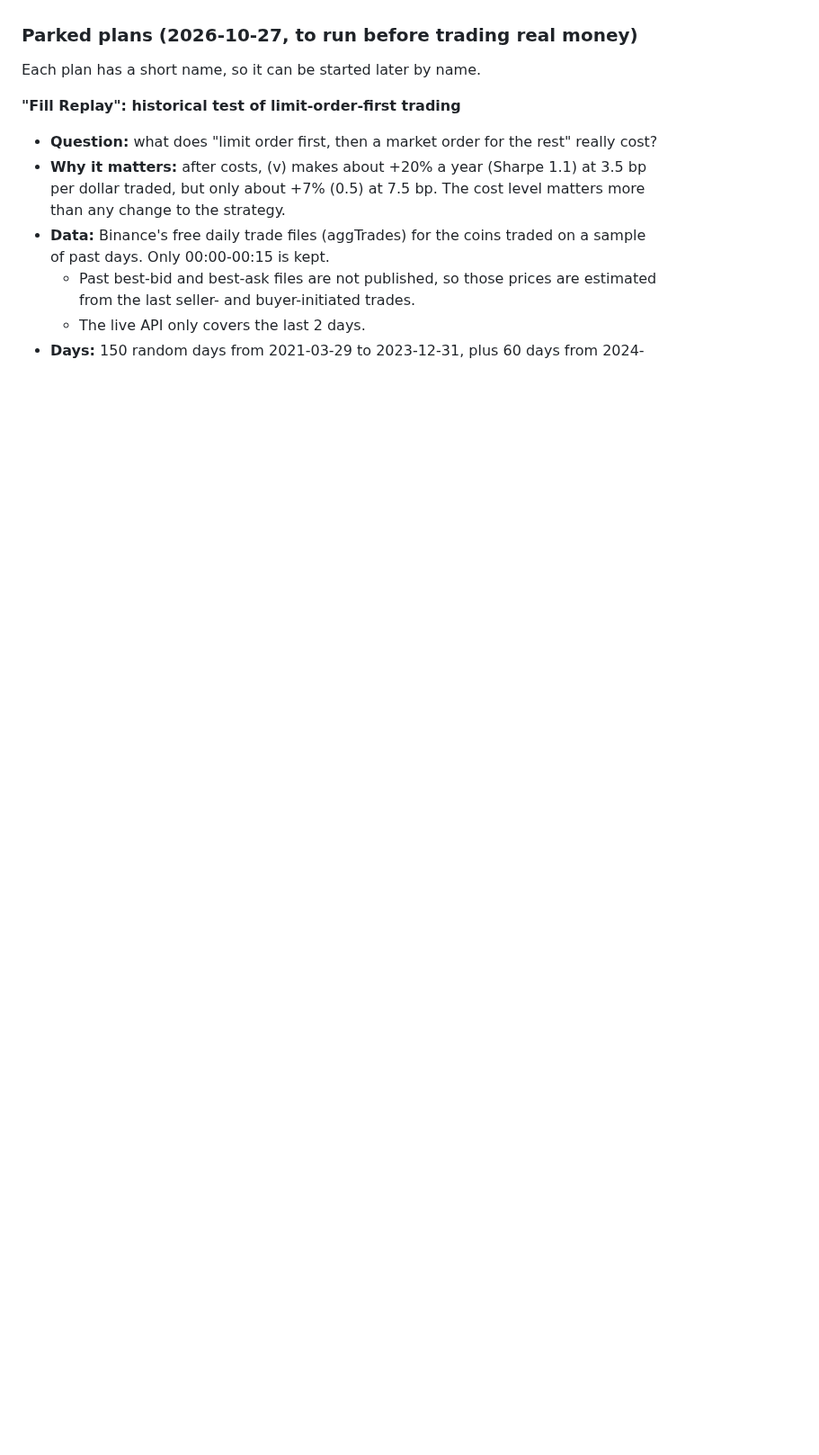
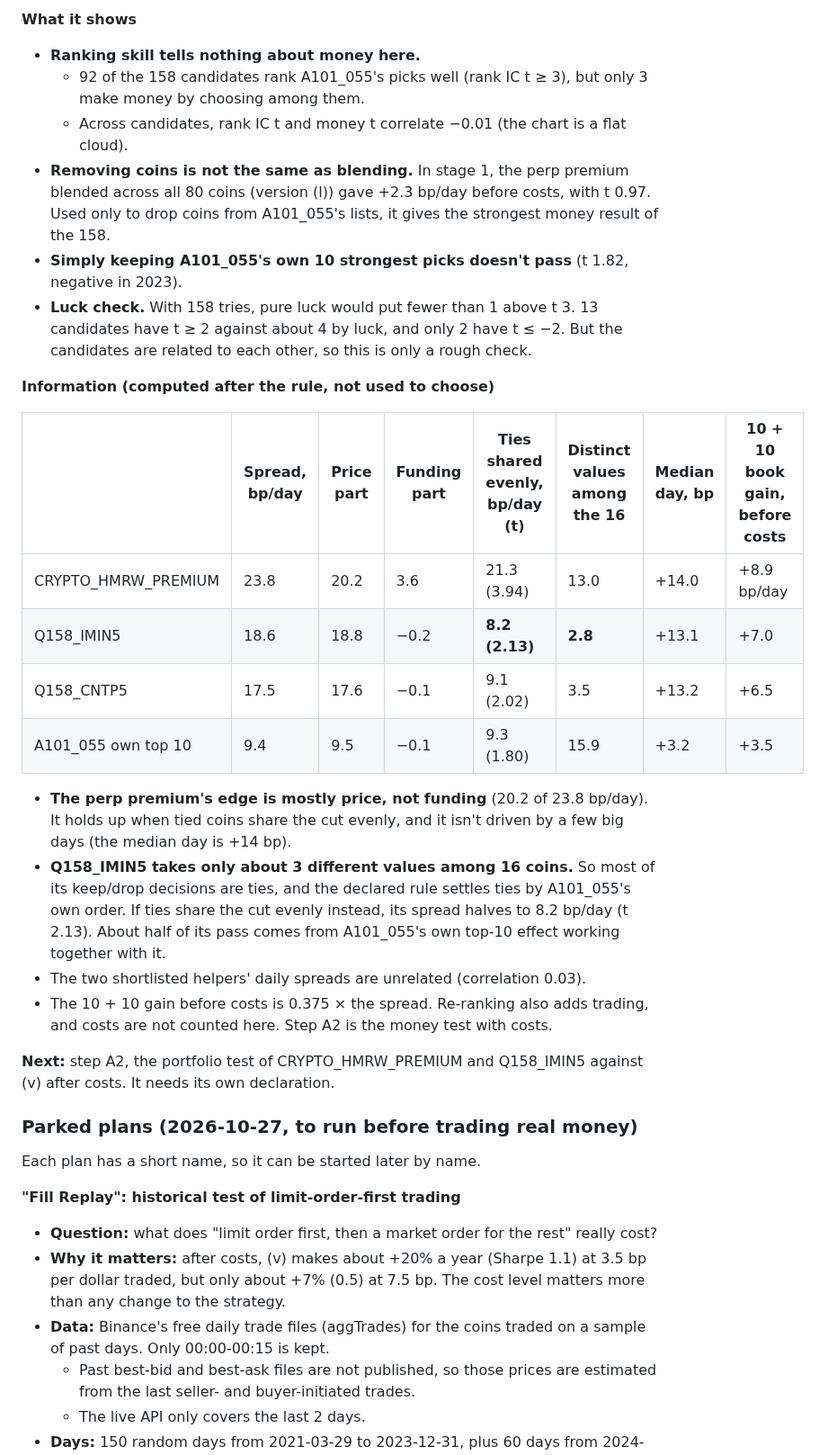
Before and after one commit to weijunZhou02/Alpha101_0552.0, a Markdown page: README.md, the part around one of its changes. Shown at 90% size. GitHub-like rendering; blank space fills up the shorter version.

Commit message:
Stage 3b results: 3 of 158 pass the money screen; premium and IMIN5 shortlisted
Co-Authored-By: Claude Opus 5.5 <noreply@anthropic.com>

```diff
--- a/README.md
+++ b/README.md
@@ -834,3 +851,27 @@ Step A asks, with a **money** test this time: does any existing alpha pick 10 co
+**What it shows**
+- **Ranking skill tells nothing about money here.**
+  - 92 of the 158 candidates rank A101_055's picks well (rank IC t ≥ 3), but only 3 make money by choosing among them.
+  - Across candidates, rank IC t and money t correlate −0.01 (the chart is a flat cloud).
+- **Removing coins is not the same as blending.** In stage 1, the perp premium blended across all 80 coins (version (l)) gave +2.3 bp/day before costs, with t 0.97. Used only to drop coins from A101_055's lists, it gives the strongest money result of the 158.
+- **Simply keeping A101_055's own 10 strongest picks doesn't pass** (t 1.82, negative in 2023).
+- **Luck check.** With 158 tries, pure luck would put fewer than 1 above t 3. 13 candidates have t ≥ 2 against about 4 by luck, and only 2 have t ≤ −2. But the candidates are related to each other, so this is only a rough check.
+
+**Information (computed after the rule, not used to choose)**
+
+| | Spread, bp/day | Price part | Funding part | Ties shared evenly, bp/day (t) | Distinct values among the 16 | Median day, bp | 10 + 10 book gain, before costs |
+| --- | --- | --- | --- | --- | --- | --- | --- |
+| CRYPTO_HMRW_PREMIUM | 23.8 | 20.2 | 3.6 | 21.3 (3.94) | 13.0 | +14.0 | +8.9 bp/day |
+| Q158_IMIN5 | 18.6 | 18.8 | −0.2 | **8.2 (2.13)** | **2.8** | +13.1 | +7.0 |
+| Q158_CNTP5 | 17.5 | 17.6 | −0.1 | 9.1 (2.02) | 3.5 | +13.2 | +6.5 |
+| A101_055 own top 10 | 9.4 | 9.5 | −0.1 | 9.3 (1.80) | 15.9 | +3.2 | +3.5 |
+
+- **The perp premium's edge is mostly price, not funding** (20.2 of 23.8 bp/day). It holds up when tied coins share the cut evenly, and it isn't driven by a few big days (the median day is +14 bp).
+- **Q158_IMIN5 takes only about 3 different values among 16 coins.** So most of its keep/drop decisions are ties, and the declared rule settles ties by A101_055's own order. If ties share the cut evenly instead, its spread halves to 8.2 bp/day (t 2.13). About half of its pass comes from A101_055's own top-10 effect working together with it.
+- The two shortlisted helpers' daily spreads are unrelated (correlation 0.03).
+- The 10 + 10 gain before costs is 0.375 × the spread. Re-ranking also adds trading, and costs are not counted here. Step A2 is the money test with costs.
+
+**Next:** step A2, the portfolio test of CRYPTO_HMRW_PREMIUM and Q158_IMIN5 against (v) after costs. It needs its own declaration.
+
 ### Parked plans (2026-10-27, to run before trading real money)
 
 Each plan has a short name, so it can be started later by name.
```
Also changed, not shown: other parts of README.md (+17 -0 lines), results/stage3b/screen_money.png (added), 5 other files.
